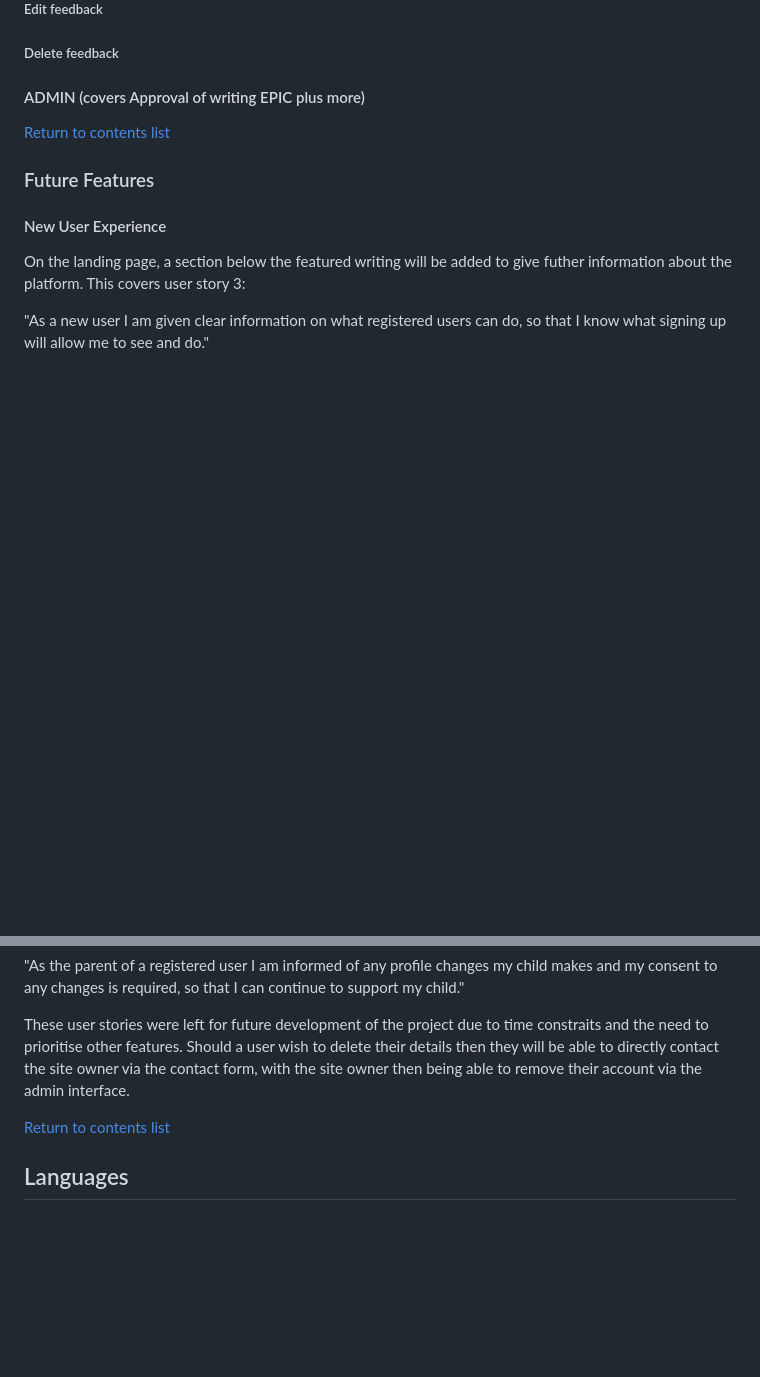
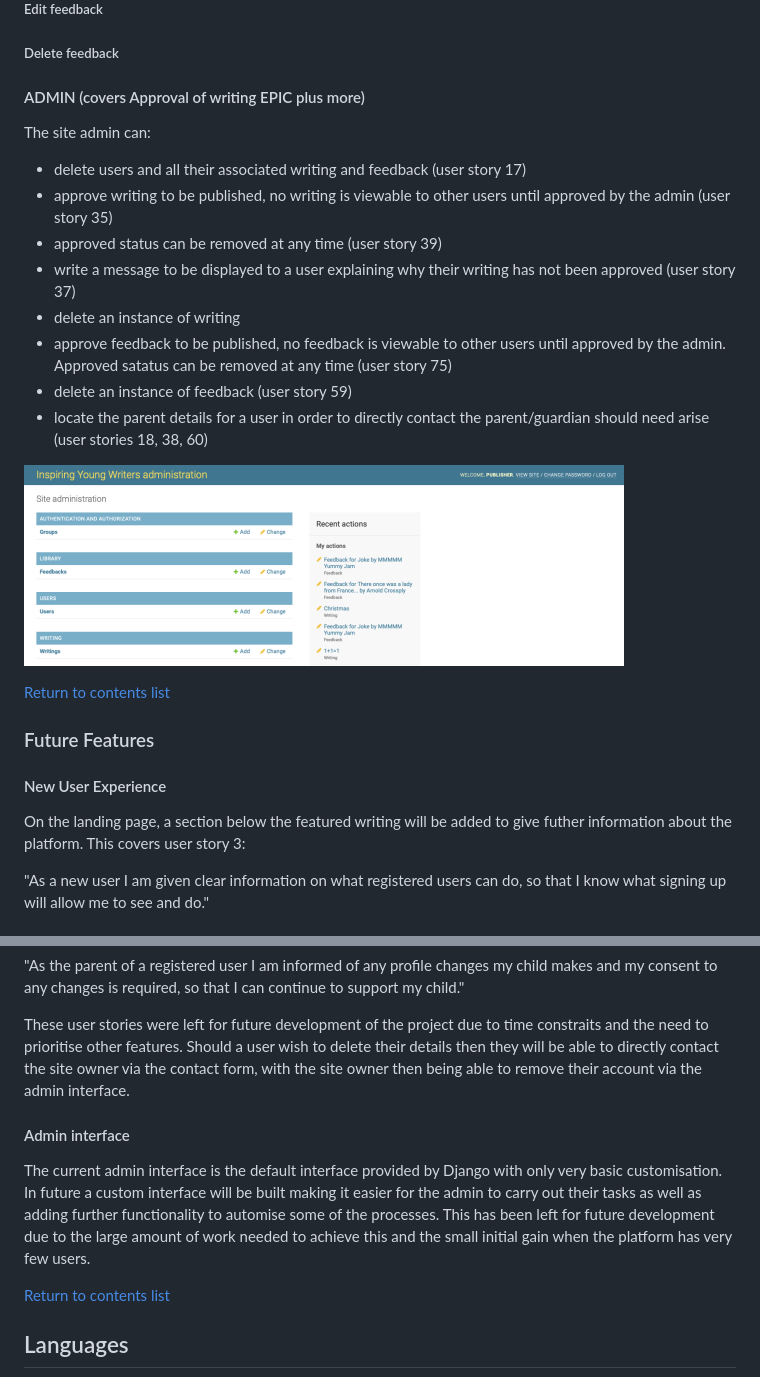
Before and after one commit to GeorginaCarlisle/inspiring-young-writers, a Markdown page: README.md, 2 parts joined by grey strips. GitHub-like rendering; pictures changed too: documentation/features/admin-site.png (added); blank space fills up the shorter version.

Commit message:
DOCS: Testing and explanation of all admin features

```diff
--- a/README.md
+++ b/README.md
@@ -923,6 +923,17 @@ Key features:
 
 #### ADMIN (covers Approval of writing EPIC plus more)
 
+The site admin can:
+- delete users and all their associated writing and feedback (user story 17)
+- approve writing to be published, no writing is viewable to other users until approved by the admin (user story 35)
+- approved status can be removed at any time (user story 39)
+- write a message to be displayed to a user explaining why their writing has not been approved (user story 37)
+- delete an instance of writing
+- approve feedback to be published, no feedback is viewable to other users until approved by the admin. Approved satatus can be removed at any time (user story 75)
+- delete an instance of feedback (user story 59)
+- locate the parent details for a user in order to directly contact the parent/guardian should need arise (user stories 18, 38, 60)
+
+![Screenshot showing the main page of the admin interface](documentation/features/admin-site.png)
 
 [Return to contents list](#contents)
 
@@ -945,6 +956,11 @@ Currently users can create an account, but cannot then edit or delete their user
 "As the parent of a registered user I am informed of any profile changes my child makes and my consent to any changes is required, so that I can continue to support my child."
 
 These user stories were left for future development of the project due to time constraits and the need to prioritise other features. Should a user wish to delete their details then they will be able to directly contact the site owner via the contact form, with the site owner then being able to remove their account via the admin interface.
+
+#### Admin interface
+
+The current admin interface is the default interface provided by Django with only very basic customisation. In future a custom interface will be built making it easier for the admin to carry out their tasks as well as adding further functionality to automise some of the processes. This has been left for future development due to the large amount of work needed to achieve this and the small initial gain when the platform has very few users.
+
 
 [Return to contents list](#contents)
 
```
Also changed, not shown: TESTING.md (+40 -40 lines).
